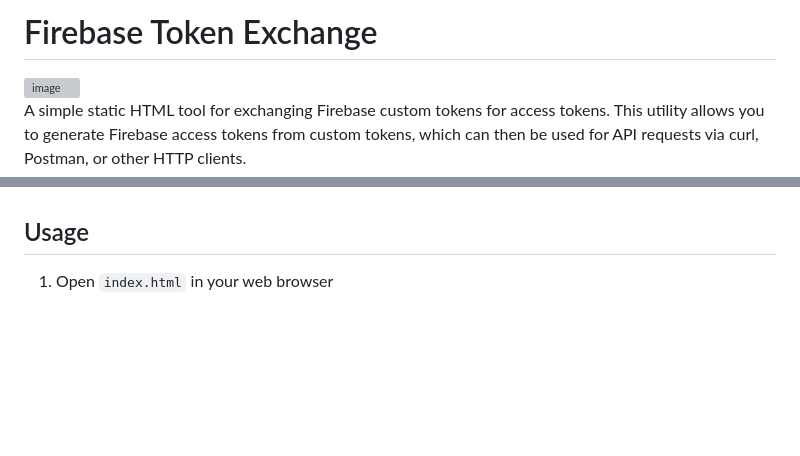
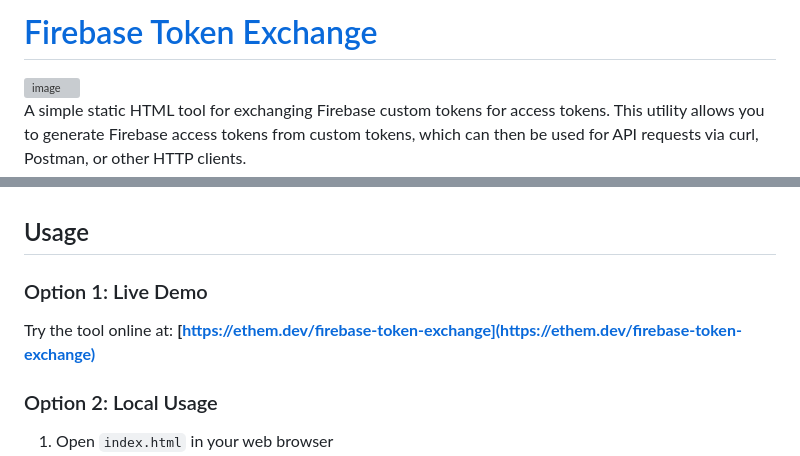
Before and after one commit to iethem/firebase-token-exchange, a Markdown page: README.md, 2 parts joined by grey strips. Rendered like a GitHub page; blank space fills up the shorter version; grey boxes are pictures that could not be loaded.

Commit message:
Update README with demo link and title
Added live demo link and updated project title.

```diff
--- a/README.md
+++ b/README.md
@@ -1,4 +1,4 @@
-# Firebase Token Exchange
+# [Firebase Token Exchange](https://ethem.dev/firebase-token-exchange)
 
 <img width="708" height="517" alt="image" src="https://github.com/user-attachments/assets/36f2df43-3ab0-4abd-b36e-514878b2ce09" />
 
@@ -16,6 +16,10 @@ A simple static HTML tool for exchanging Firebase custom tokens for access token
 
 ## Usage
 
+### Option 1: Live Demo
+Try the tool online at: **[https://ethem.dev/firebase-token-exchange](https://ethem.dev/firebase-token-exchange)**
+
+### Option 2: Local Usage
 1. Open `index.html` in your web browser
 2. Paste your Firebase configuration in the first textarea (supports both JSON and JS object formats)
 3. Enter your custom token in the second textarea
```
